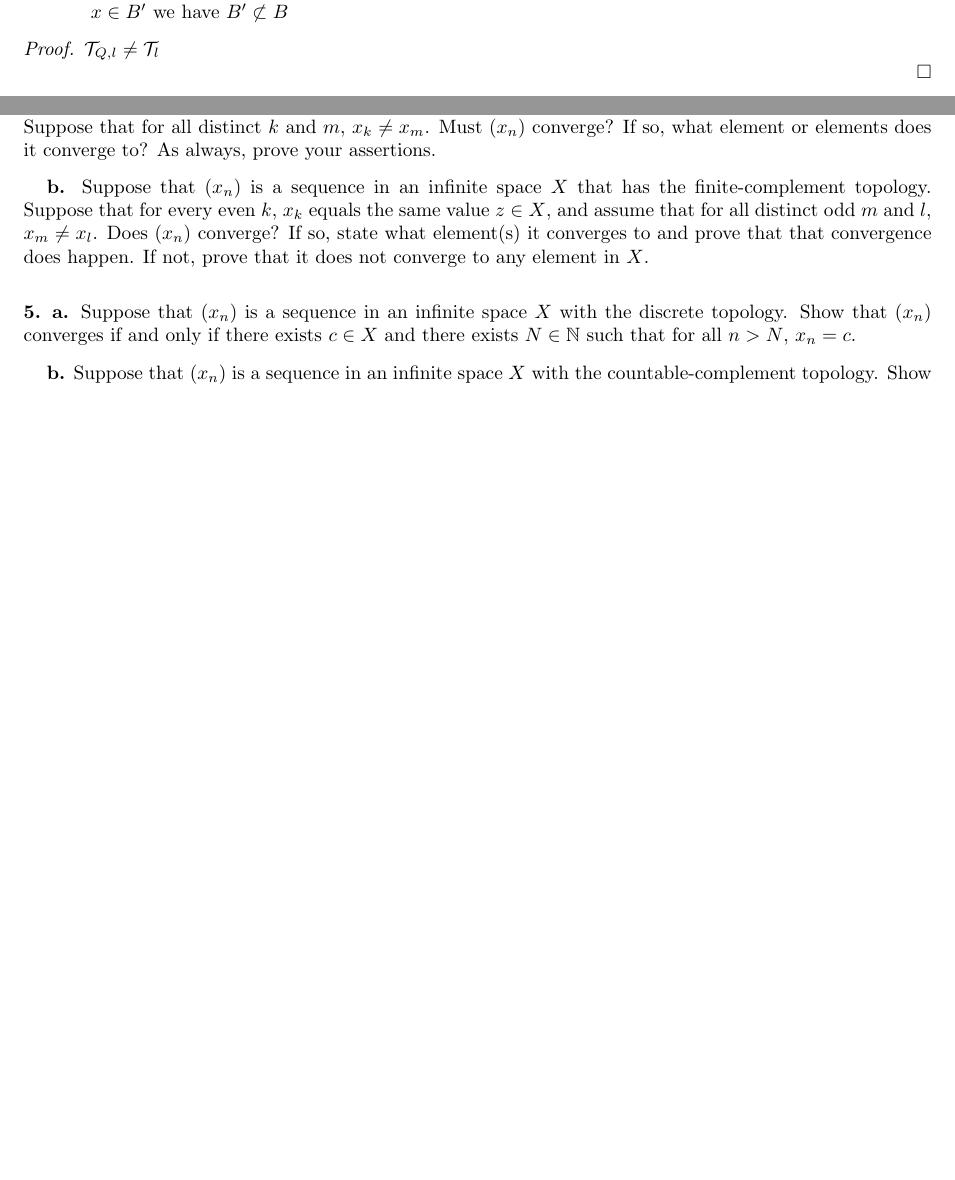
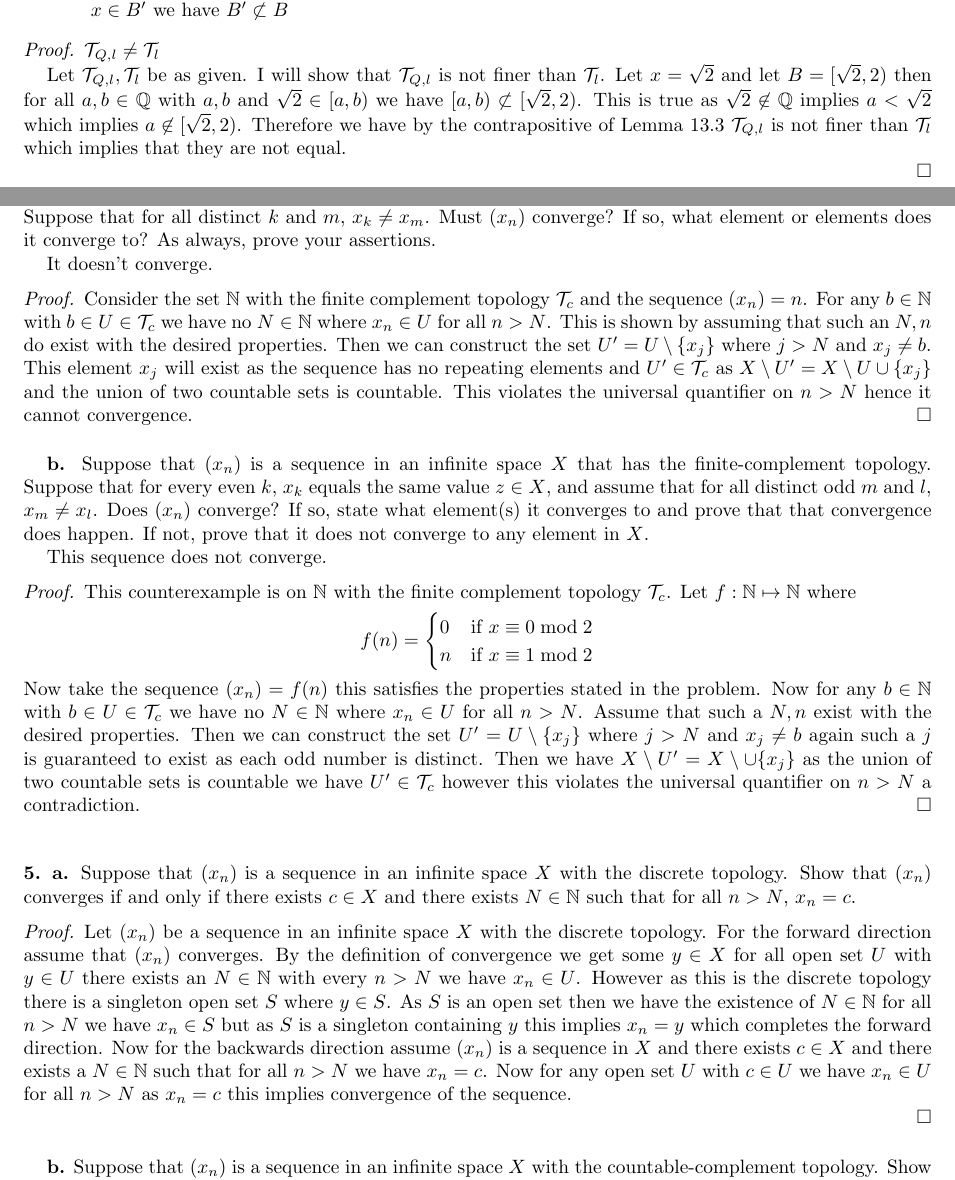
Before and after one commit to cmcdev-code/Homework-Junior-Year, a LaTeX paper (Topology/feb 2 hw.tex): two parts of pages 2 and 3 of 3 before the commit and two parts of pages 2 and 3 of 4 after it, joined at a grey line, cut so that both start at the same text, the shorter picture padded with empty space. Compiled offline with pdfLaTeX.

Commit message:
commit hw

```diff
--- a/Topology/feb 2 hw.tex
+++ b/Topology/feb 2 hw.tex
@@ -133,7 +133,7 @@ The next proof using contrapositive of Lemma 13.3 which says let $\mathcal{B}$ a
 
 \begin{proof}{$\mathcal T_{Q,l}\not= \mathcal T_l$}
 
-
+ Let $\mathcal{T}_{Q,l},\mathcal T_l$ be as given. I will show that $\mathcal{T}_{Q,l}$ is not finer than $\mathcal{T}_l$. Let $x=\sqrt{2}$ and let $B=[\sqrt{2},2)$ then for all $a,b\in \mathbb{Q}$ with $a,b$ and $\sqrt{2}\in [a,b)$ we have $[a,b)\not \subset [\sqrt{2},2)$. This is true as $\sqrt{2}\not \in \mathbb{Q}$ implies $a<\sqrt{2}$ which implies $a\not \in [\sqrt{2},2)$. Therefore we have by the contrapositive of Lemma 13.3 $\mathcal{T}_{Q,l}$ is not finer than $\mathcal{T}_l$ which implies that they are not equal.
 
 
 
@@ -150,10 +150,25 @@ The next proof using contrapositive of Lemma 13.3 which says let $\mathcal{B}$ a
 
 {\bfseries a.} Suppose that $(x_n)$ is a sequence in an infinite space $X$ that has the finite-complement topology. Suppose that for all distinct $k$ and $m$, $x_k\ne x_m$. Must $(x_n)$ converge? If so, what element or elements does it converge to? As always, prove your assertions.
 
+It doesn't converge.
+\begin{proof}
+    Consider the set $\mathbb{N}$ with the finite complement topology  $\mathcal{T}_c$ and the sequence $(x_n)=n$. For any $b\in \mathbb{N}$ with $b\in U\in \mathcal{T}_c$ we have no $N\in \mathbb{N}$ where $x_n\in U$ for all $n>N$. This is shown by assuming that such an $N,n$ do exist with the desired properties. Then we can construct the set $U^\prime=U\setminus \{x_j\}$ where $j>N$ and $x_j\not = b$. This element $x_j$ will exist as the sequence has no repeating elements and $U^\prime\in \mathcal{T}_c$ as $X\setminus U^\prime= X\setminus U\cup \{x_j\}$ and the union of two countable sets is countable. This violates the universal quantifier on $n>N$ hence it cannot convergence.
+\end{proof}
+
+
 \vspace{.1in}
 {\bfseries b.} Suppose that $(x_n)$ is a sequence in an infinite space $X$ that has the finite-complement topology. Suppose that for every even $k$, $x_k$ equals the same value $z\in X$, and assume that for all distinct odd $m$ and $l$, $x_m \ne x_l$. Does $(x_n)$ converge? If so, state what element(s) it converges to and prove that that convergence does happen. If not, prove that it does not converge to any element in $X$.
 
+This sequence does not converge.
 
+\begin{proof}
+    This counterexample is on $\mathbb{N}$ with the finite complement topology $\mathcal T_c$.
+    Let $f:\mathbb{N}\mapsto \mathbb{N}$ where \[f(n)=\begin{cases}
+        0 & \text{if } x\equiv 0\bmod 2\\
+        n & \text{if } x\equiv 1 \bmod 2
+    \end{cases}\]
+    Now take the sequence $(x_n)=f(n)$ this satisfies the properties stated in the problem. Now for any $b\in \mathbb{N}$ with $b\in U\in \mathcal T_c$ we have no $N\in \mathbb{N}$ where $x_n\in U$ for all $n> N$.  Assume that such a $N,n$ exist with the desired properties. Then we can construct the set $U^\prime=U\setminus\{x_j\}$ where $j>N$ and $x_j\not = b$ again such a $j$ is guaranteed to exist as each odd number is distinct. Then we have $X\setminus U^\prime = X\setminus \cup \{x_j\}$ as the union of two countable sets is countable we have $U^\prime\in \mathcal T_c$ however this violates the universal quantifier on $n>N$ a contradiction.
+\end{proof}
 
 
 \vspace{.15in}
@@ -163,6 +178,13 @@ The next proof using contrapositive of Lemma 13.3 which says let $\mathcal{B}$ a
 
 {\bfseries a.} Suppose that $(x_n)$ is a sequence in an infinite space $X$ with the discrete topology. Show that $(x_n)$ converges if and only if there exists $c\in X$ and there exists $N\in \mathbb N$ such that for all $n > N$, $x_n = c$.
 
+\begin{proof}
+    Let $(x_n)$ be a sequence in an infinite space $X$ with the discrete topology.
+    For the forward direction assume that $(x_n)$ converges. By the definition of convergence we get some $y\in X$ for all open set $U$ with $y\in U$ there exists an $N\in \mathbb{N}$ with every $n>N$ we have $x_n\in U$. However as this is the discrete topology there is a singleton open set  $S$ where $y\in S$. As $S$ is an open set then we have the existence of $N\in \mathbb{N}$ for all $n>N$ we have $x_n\in S$ but as $S$ is a singleton containing $y$ this implies $x_n=y$ which completes the forward direction.
+    Now for the backwards direction assume $(x_n)$ is a sequence in $X$ and there exists $c\in X$ and there exists a $N\in \mathbb{N}$ such that for all $n>N$ we have $x_n=c$. Now for any open set $U$ with $c\in U$ we have $x_n\in U$ for all $n>N$ as $x_n=c$ this implies convergence of the sequence.
+
+
+\end{proof}
 
 \vspace{.1in}
 {\bfseries b.} Suppose that $(x_n)$ is a sequence in an infinite space $X$ with the countable-complement topology. Show that $(x_n)$ converges if and only if there exists $c\in X$ and there exists $N\in \mathbb N$ such that for all $n > N$, $x_n = c$.
```
Also changed, not shown: Topology/feb 2 hw.tex (7 more changed lines).
